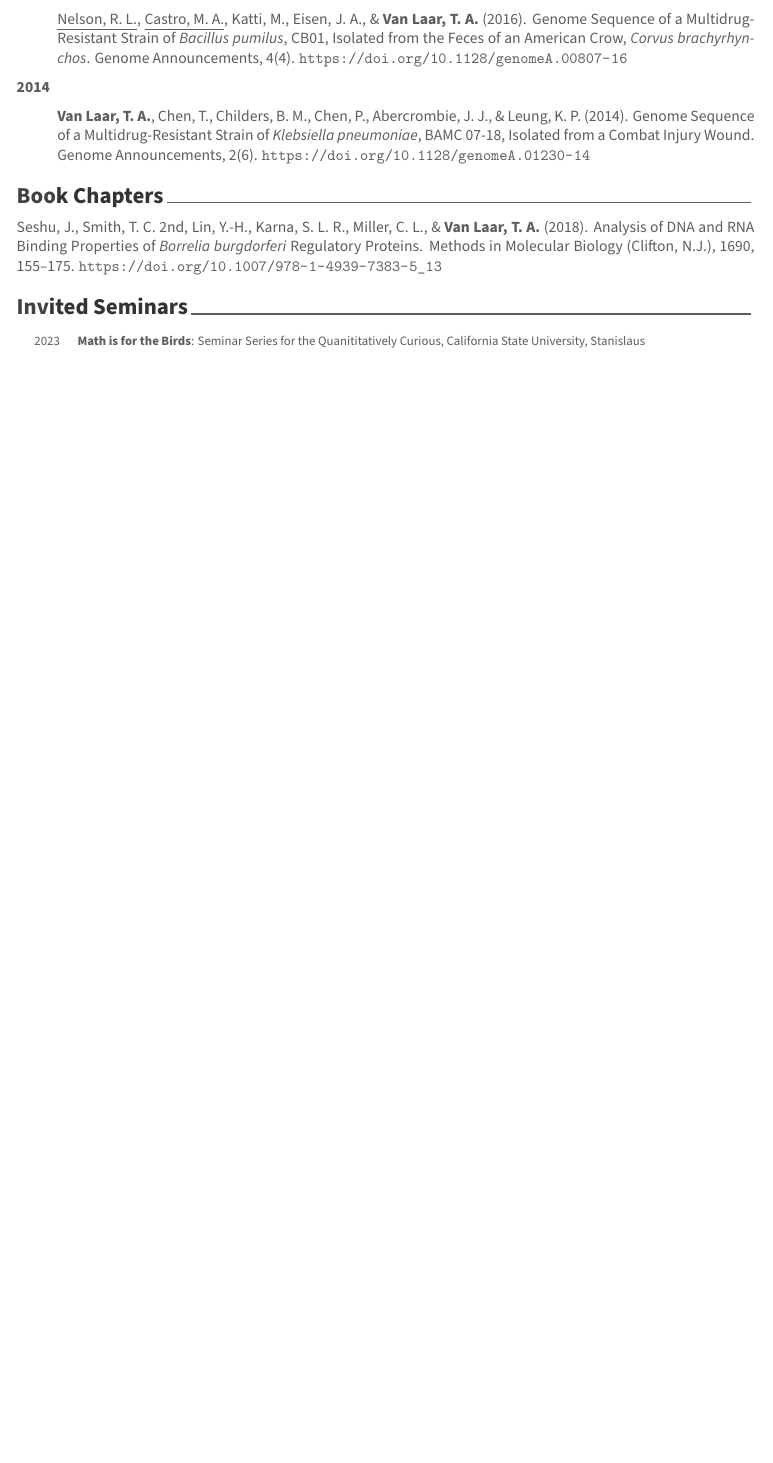
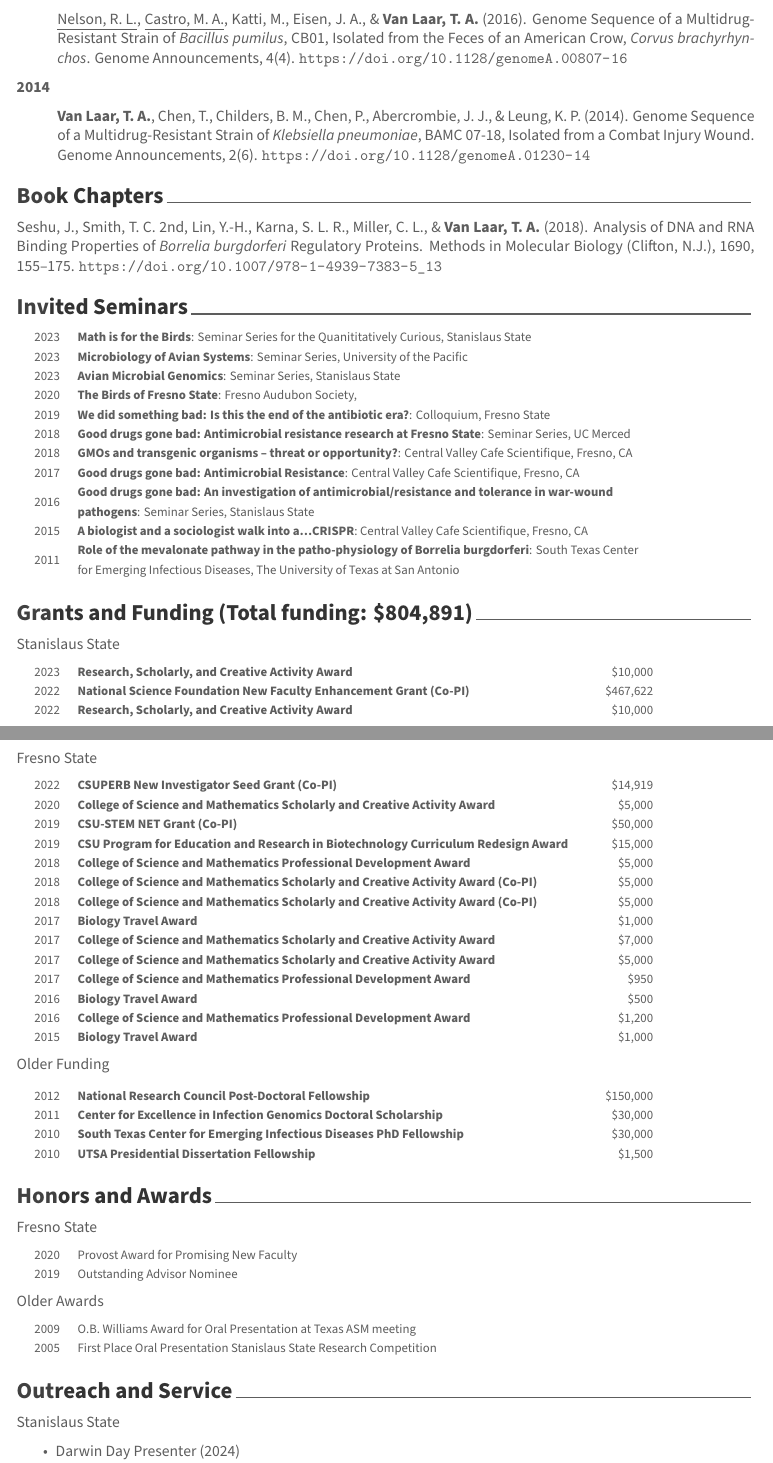
Before and after one commit to tvanlaar/VanLaarCV, an R Markdown document (VanLaarCV.Rmd): part of page 3 of 3 before the commit and two parts of pages 3 and 4 of 5 after it, the two joined at a grey line, cut so that both start at the same text, the shorter picture padded with empty space. The pictures show the output file VanLaarCV.pdf that the author committed with the source.

Commit message:
Added new sections to CV

````diff
--- a/VanLaarCV.Rmd
+++ b/VanLaarCV.Rmd
@@ -178,7 +182,58 @@ Seshu, J., Smith, T. C. 2nd, Lin, Y.-H., Karna, S. L. R., Miller, C. L., & **Van
 ```{r seminars}
 tribble(
   ~ title, ~ organization, ~ location, ~ year,
-  "Math is for the Birds", "Seminar Series for the Quanititatively Curious", "California State University, Stanislaus", "2023",
+  "Math is for the Birds", "Seminar Series for the Quanititatively Curious", "Stanislaus State", "2023",
+  "Microbiology of Avian Systems", "Seminar Series", "University of the Pacific", "2023",
+   "Avian Microbial Genomics", "Seminar Series", "Stanislaus State", "2023",
+  "The Birds of Fresno State", "Fresno Audubon Society", "", "2020",
+  "We did something bad: Is this the end of the antibiotic era?", "Colloquium", "Fresno State", "2019",
+  "Good drugs gone bad: Antimicrobial resistance research at Fresno State", "Seminar Series", "UC Merced", "2018",
+  "GMOs and transgenic organisms – threat or opportunity?", "Central Valley Cafe Scientifique", "Fresno, CA", "2018",
+  "Good drugs gone bad: Antimicrobial Resistance", "Central Valley Cafe Scientifique", "Fresno, CA", "2017",
+  "Good drugs gone bad: An investigation of antimicrobial/resistance and tolerance in war-wound pathogens", "Seminar Series", "Stanislaus State", "2016",
+  "A biologist and a sociologist walk into a…CRISPR", "Central Valley Cafe Scientifique", "Fresno, CA", "2015",
+  "Role of the mevalonate pathway in the patho-physiology of Borrelia burgdorferi", "South Texas Center for Emerging Infectious Diseases", "The University of Texas at San Antonio", "2011",
+
 ) %>%
   brief_entries(glue::glue("\\textbf{<title>}: <organization>, <location>", .open = "<", .close = ">"), paste0(year), .protect = FALSE)
 ```
+
+# Grants and Funding (Total funding: $804,891)
+
+Stanislaus State
+```{r}
+tribble(
+  ~ award, ~ year, ~ amount,
+  "Research, Scholarly, and Creative Activity Award", "2023", "10,000",
+  "National Science Foundation New Faculty Enhancement Grant (Co-PI)", "2022", "467,622",
+  "Research, Scholarly, and Creative Activity Award", "2022", "10,000",
+
+) %>%
+brief_entries(glue::glue("\\textbf{{<award>}} \\hfill \\${{<amount>}}", .open = "<", .close = ">"), paste0(year), .protect = FALSE)
+```
+\newpage
+Fresno State
+```{r}
+tribble(
+  ~ award, ~ year, ~ amount,
+  "CSUPERB New Investigator Seed Grant (Co-PI)", "2022", "14,919",
+  "College of Science and Mathematics Scholarly and Creative Activity Award", "2020", "5,000",
+  "CSU-STEM NET Grant (Co-PI)", "2019", "50,000",
+  "CSU Program for Education and Research in Biotechnology Curriculum Redesign Award", "2019", "15,000",
+  "College of Science and Mathematics Professional Development Award", "2018", "5,000",
+  "College of Science and Mathematics Scholarly and Creative Activity Award (Co-PI)", "2018", "5,000",
+  "College of Science and Mathematics Scholarly and Creative Activity Award (Co-PI)", "2018", "5,000",
+  "Biology Travel Award", "2017", "1,000",
+  "College of Science and Mathematics Scholarly and Creative Activity Award", "2017", "7,000",
+  "College of Science and Mathematics Scholarly and Creative Activity Award", "2017", "5,000",
+  "College of Science and Mathematics Professional Development Award", "2017", "950",
+  "Biology Travel Award", "2016", "500",
+  "College of Science and Mathematics Professional Development Award", "2016", "1,200",
+  "Biology Travel Award", "2015", "1,000",
+
+) %>%
+  brief_entries(glue::glue("\\textbf{{<award>}} \\hfill \\${{<amount>}}", .open = "<", .close = ">"), paste0(year), .protect = FALSE)
+```
+
+Older Funding
+```{r}
@@ -184,0 +243,36 @@ tribble(
+  "Center for Excellence in Infection Genomics Doctoral Scholarship", "2011", "30,000",
+  "South Texas Center for Emerging Infectious Diseases PhD Fellowship", "2010", "30,000",
+  "UTSA Presidential Dissertation Fellowship", "2010", "1,500"
+
+) %>%
+  brief_entries(glue::glue("\\textbf{{<award>}} \\hfill \\${{<amount>}}", .open = "<", .close = ">"), paste0(year), .protect = FALSE)
+```
+
+# Honors and Awards
+
+Fresno State
+```{r}
+tribble(
+  ~ award, ~ year,
+  "Provost Award for Promising New Faculty", "2020",
+  "Outstanding Advisor Nominee", "2019"
+) %>%
+  brief_entries(award, year)
+```
+
+Older Awards
+```{r}
+tribble(
+  ~ award, ~ year,
+  "O.B. Williams Award for Oral Presentation at Texas ASM meeting", "2009",
+  "First Place Oral Presentation Stanislaus State Research Competition", "2005"
+) %>%
+  brief_entries(award, year)
+```
+
+<!-- # Outreach and Service Section -->
+# Outreach and Service
+
+Stanislaus State
+
+*	Darwin Day Presenter (2024)
````
Also changed, not shown: VanLaarCV.pdf, vanlaar_vitae_data.xlsx, VanLaarCV.Rmd (40 more changed lines), 1 other file.
